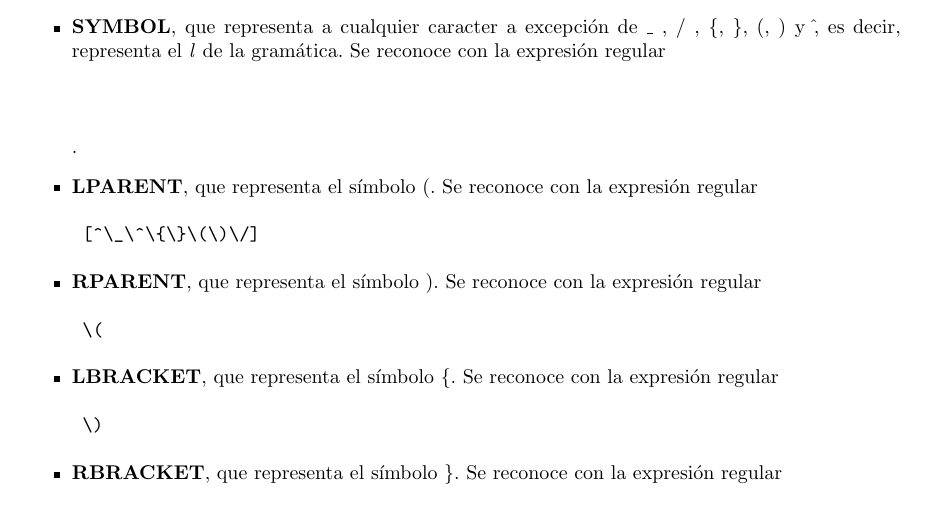
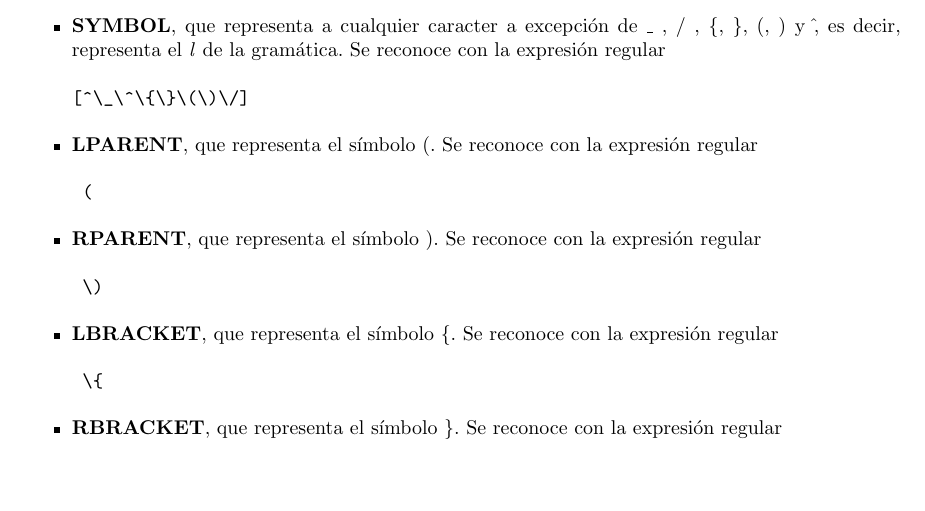
Before and after one commit to nicovalle/tleng, a LaTeX document (informe/informe.tex, which reads informe/desarrollo.tex): part of page 5 of 15, cut so that both start at the same text, the shorter picture padded with empty space. Compiled offline with pdfLaTeX.

Commit message:
mas del informe y un cambio en traductor.py

```diff
--- a/informe/desarrollo.tex
+++ b/informe/desarrollo.tex
@@ -71,12 +71,12 @@
 
 \indent \indent El lexer recibe una cadena y devuelve, en caso de poder traducir correctamente, la cadena tokenizada. Los tokens re reconocen haciendo uso de expresiones regulares. Se definieron los siguientes tokens:\\
 \begin{itemize}
-\item \textbf{SYMBOL}, que representa a cualquier caracter a excepción de \_ , / , \{, \}, (, ) y  $\hat{}$, es decir, representa el \textit{l} de la gramática. Se reconoce con la expresión regular \begin{verbatim} \end{verbatim}.
-\item \textbf{LPARENT}, que representa el símbolo (. Se reconoce con la expresión regular \begin{verbatim} [^\_\^\{\}\(\)\/]\end{verbatim}
-\item \textbf{RPARENT}, que representa el símbolo ).  Se reconoce con la expresión regular \begin{verbatim} \( \end{verbatim}
-\item \textbf{LBRACKET}, que representa el símbolo \{.  Se reconoce con la expresión regular \begin{verbatim} \)\end{verbatim}
-\item \textbf{RBRACKET}, que representa el símbolo \}.  Se reconoce con la expresión regular \begin{verbatim} \{\end{verbatim}
-\item \textbf{DIVIDE}, que representa el símbolo /.  Se reconoce con la expresión regular \begin{verbatim} \}\end{verbatim}
+\item \textbf{SYMBOL}, que representa a cualquier caracter a excepción de \_ , / , \{, \}, (, ) y  $\hat{}$, es decir, representa el \textit{l} de la gramática. Se reconoce con la expresión regular \begin{verbatim}[^\_\^\{\}\(\)\/]\end{verbatim}
+\item \textbf{LPARENT}, que representa el símbolo (. Se reconoce con la expresión regular \begin{verbatim} (\end{verbatim}
+\item \textbf{RPARENT}, que representa el símbolo ).  Se reconoce con la expresión regular \begin{verbatim} \) \end{verbatim}
+\item \textbf{LBRACKET}, que representa el símbolo \{.  Se reconoce con la expresión regular \begin{verbatim} \{\end{verbatim}
+\item \textbf{RBRACKET}, que representa el símbolo \}.  Se reconoce con la expresión regular \begin{verbatim} \}\end{verbatim}
+\item \textbf{DIVIDE}, que representa el símbolo /.  Se reconoce con la expresión regular \begin{verbatim} \/\end{verbatim}
 \item \textbf{CIRCUMFLEX}, que representa el símbolo $\hat{}$.  Se reconoce con la expresión regular \begin{verbatim} \^ \end{verbatim}
 \item \textbf{UNDERSCORE}, que representa el símbolo \_.  Se reconoce con la expresión regular \begin{verbatim} \_ \end{verbatim}
 \end{itemize}
```
